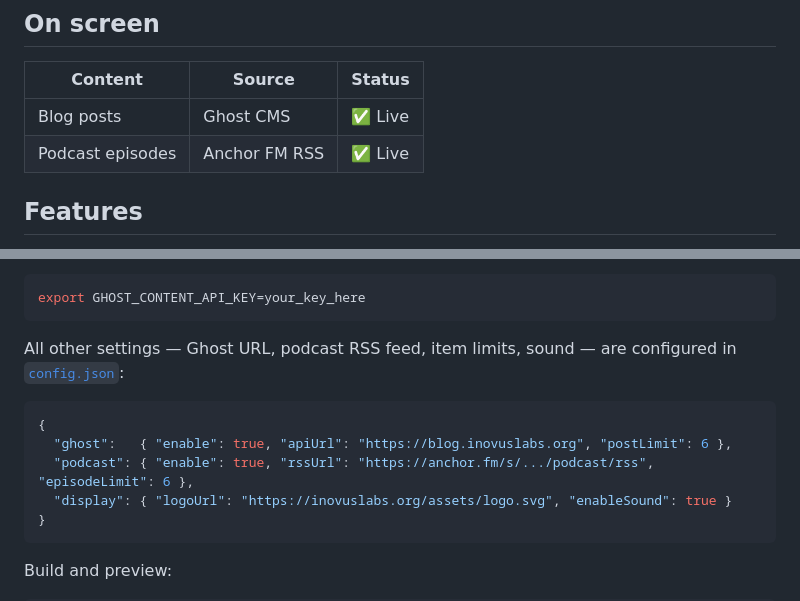
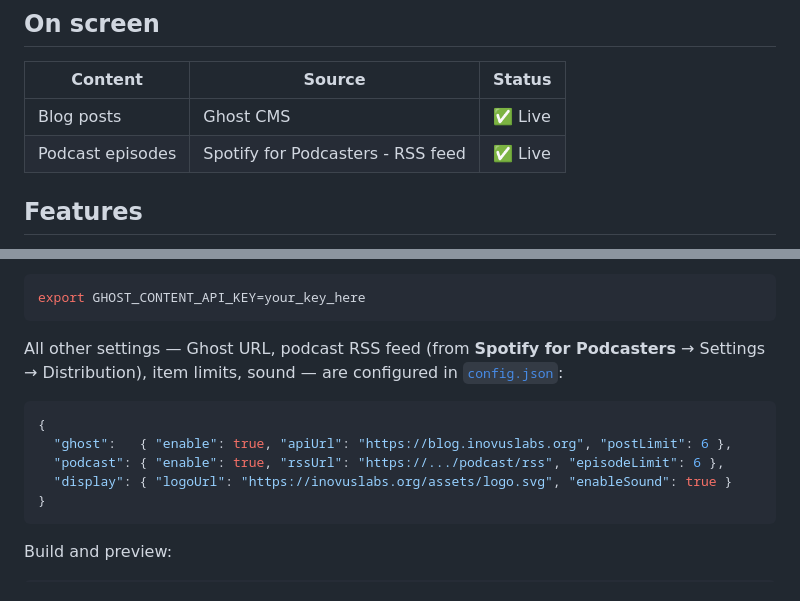
Before and after one commit to inovus-labs/kiosk.inovuslabs.org, a Markdown page: README.md, 2 parts joined by grey strips. Drawn GitHub-style.

Commit message:
fix: Update README to reflect correct podcast source and enhance clarity

````diff
--- a/README.md
+++ b/README.md
@@ -53,7 +53,7 @@ The workflow can also be run manually via `workflow_dispatch`.
 | Content | Source | Status |
 |---|---|---|
 | Blog posts | Ghost CMS | ✅ Live |
-| Podcast episodes | Anchor FM RSS | ✅ Live |
+| Podcast episodes | Spotify for Podcasters - RSS feed | ✅ Live |
 
 
 ## Features
@@ -84,12 +84,12 @@ Set your Ghost API key as an environment variable:
 export GHOST_CONTENT_API_KEY=your_key_here
 ```
 
-All other settings — Ghost URL, podcast RSS feed, item limits, sound — are configured in [`config.json`](config.json):
+All other settings — Ghost URL, podcast RSS feed (from **Spotify for Podcasters** → Settings → Distribution), item limits, sound — are configured in [`config.json`](config.json):
 
 ```json
 {
   "ghost":   { "enable": true, "apiUrl": "https://blog.inovuslabs.org", "postLimit": 6 },
-  "podcast": { "enable": true, "rssUrl": "https://anchor.fm/s/.../podcast/rss", "episodeLimit": 6 },
+  "podcast": { "enable": true, "rssUrl": "https://.../podcast/rss", "episodeLimit": 6 },
   "display": { "logoUrl": "https://inovuslabs.org/assets/logo.svg", "enableSound": true }
 }
 ```
````
Also changed, not shown: other parts of README.md (+2 -2 lines).
